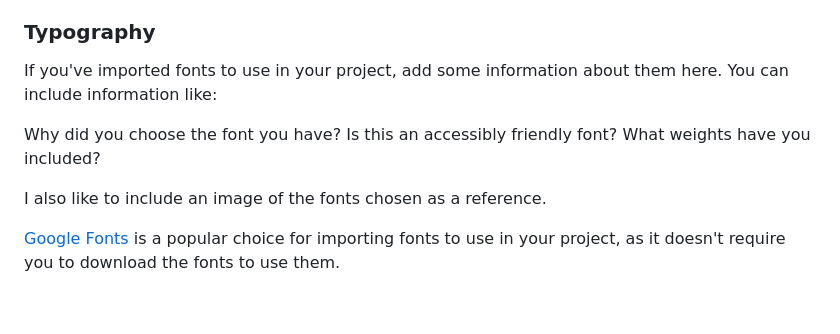
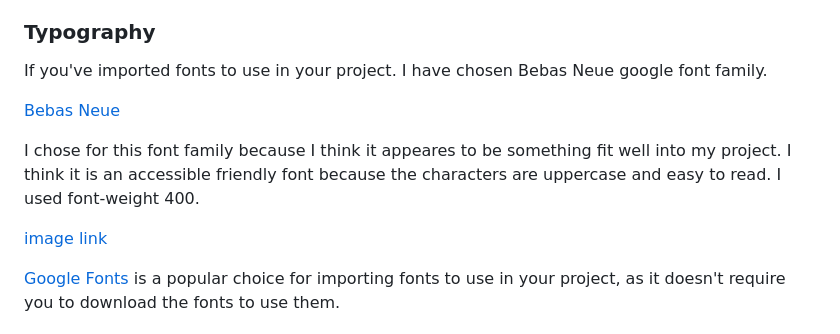
Before and after one commit to Nmyhi/BudgetPal, a Markdown page: README.md, the part around the change. Drawn GitHub-style; blank space fills up the shorter version.

Commit message:
Add readme content

```diff
--- a/README.md
+++ b/README.md
@@ -125,13 +125,15 @@ I like to include a palette of the colour scheme here, my favourite site for cre
 
 ### Typography
 
-If you've imported fonts to use in your project, add some information about them here. You can include information like:
+If you've imported fonts to use in your project. I have chosen Bebas Neue google font family.
 
-Why did you choose the font you have?
-Is this an accessibly friendly font?
-What weights have you included?
+[Bebas Neue](https://fonts.google.com/specimen/Bebas+Neue)
 
-I also like to include an image of the fonts chosen as a reference.
+I chose for this font family because I think it appeares to be something fit well into my project.
+I think it is an accessible friendly font because the characters are uppercase and easy to read.
+I used font-weight 400.
+
+[image link]()
 
 [Google Fonts](https://fonts.google.com/) is a popular choice for importing fonts to use in your project, as it doesn't require you to download the fonts to use them.
 
```
